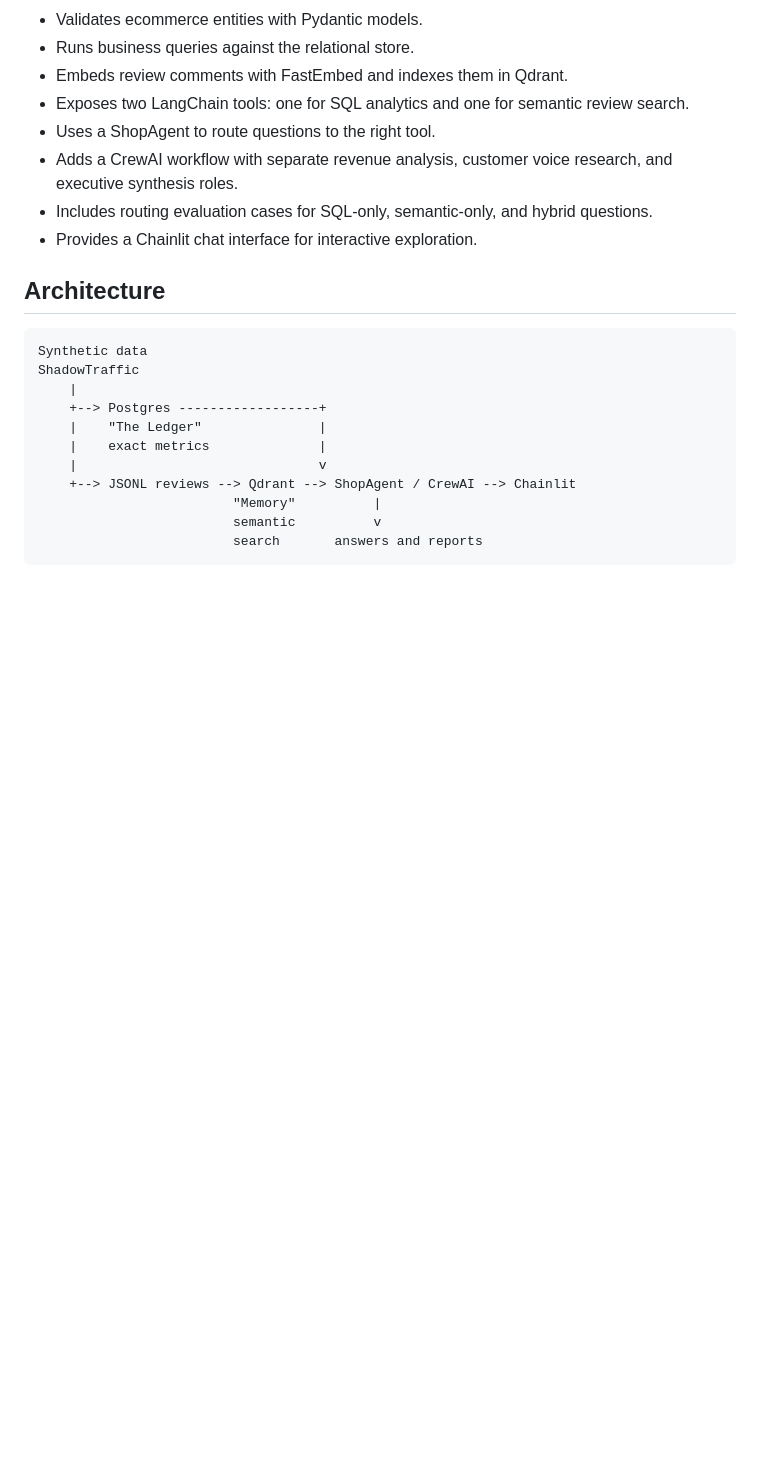
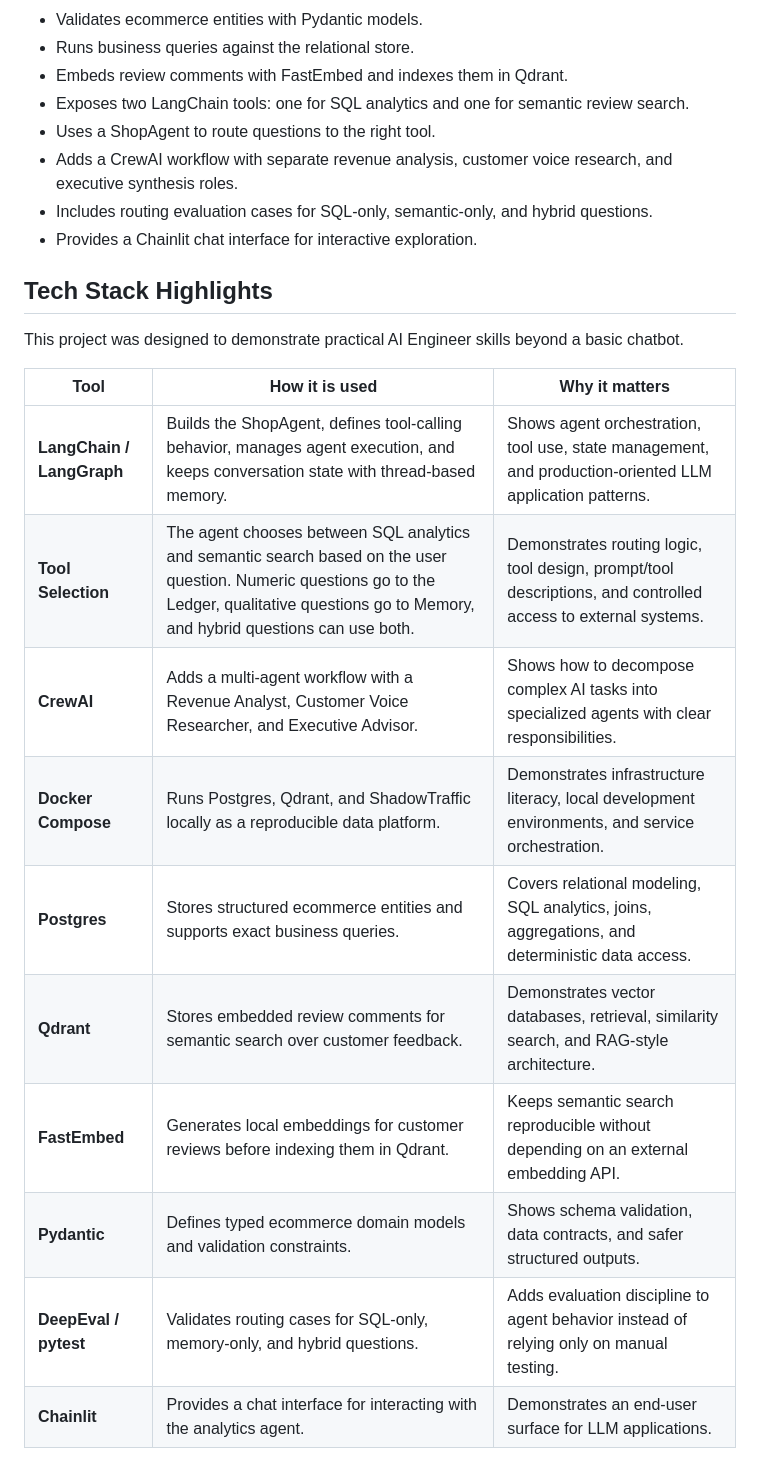
Before and after one commit to yagosamu/agentic-ecommerce-analytics, a Markdown page: README.md, the part around one of its changes. Drawn GitHub-style; blank space fills up the shorter version.

````diff
--- a/README.md
+++ b/README.md
@@ -25,18 +39,20 @@ I built this as a portfolio version of a practical study project. The public rep
 - Includes routing evaluation cases for SQL-only, semantic-only, and hybrid questions.
 - Provides a Chainlit chat interface for interactive exploration.
 
-## Architecture
+## Tech Stack Highlights
 
-```text
-Synthetic data
-ShadowTraffic
-    |
-    +--> Postgres ------------------+
-    |    "The Ledger"               |
-    |    exact metrics              |
-    |                               v
-    +--> JSONL reviews --> Qdrant --> ShopAgent / CrewAI --> Chainlit
-                         "Memory"          |
-                         semantic          v
-                         search       answers and reports
-```
+This project was designed to demonstrate practical AI Engineer skills beyond a basic chatbot.
+
+| Tool | How it is used | Why it matters |
+|------|----------------|----------------|
+| **LangChain / LangGraph** | Builds the ShopAgent, defines tool-calling behavior, manages agent execution, and keeps conversation state with thread-based memory. | Shows agent orchestration, tool use, state management, and production-oriented LLM application patterns. |
+| **Tool Selection** | The agent chooses between SQL analytics and semantic search based on the user question. Numeric questions go to the Ledger, qualitative questions go to Memory, and hybrid questions can use both. | Demonstrates routing logic, tool design, prompt/tool descriptions, and controlled access to external systems. |
+| **CrewAI** | Adds a multi-agent workflow with a Revenue Analyst, Customer Voice Researcher, and Executive Advisor. | Shows how to decompose complex AI tasks into specialized agents with clear responsibilities. |
+| **Docker Compose** | Runs Postgres, Qdrant, and ShadowTraffic locally as a reproducible data platform. | Demonstrates infrastructure literacy, local development environments, and service orchestration. |
+| **Postgres** | Stores structured ecommerce entities and supports exact business queries. | Covers relational modeling, SQL analytics, joins, aggregations, and deterministic data access. |
+| **Qdrant** | Stores embedded review comments for semantic search over customer feedback. | Demonstrates vector databases, retrieval, similarity search, and RAG-style architecture. |
+| **FastEmbed** | Generates local embeddings for customer reviews before indexing them in Qdrant. | Keeps semantic search reproducible without depending on an external embedding API. |
+| **Pydantic** | Defines typed ecommerce domain models and validation constraints. | Shows schema validation, data contracts, and safer structured outputs. |
+| **DeepEval / pytest** | Validates routing cases for SQL-only, memory-only, and hybrid questions. | Adds evaluation discipline to agent behavior instead of relying only on manual testing. |
+| **Chainlit** | Provides a chat interface for interacting with the analytics agent. | Demonstrates an end-user surface for LLM applications. |
+
````
Also changed, not shown: other parts of README.md (+31 -3 lines).
